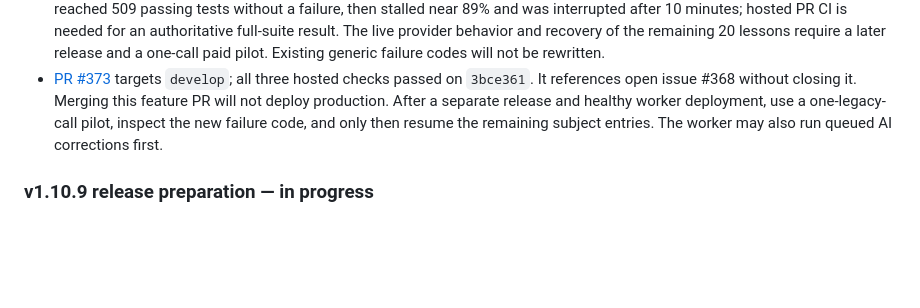
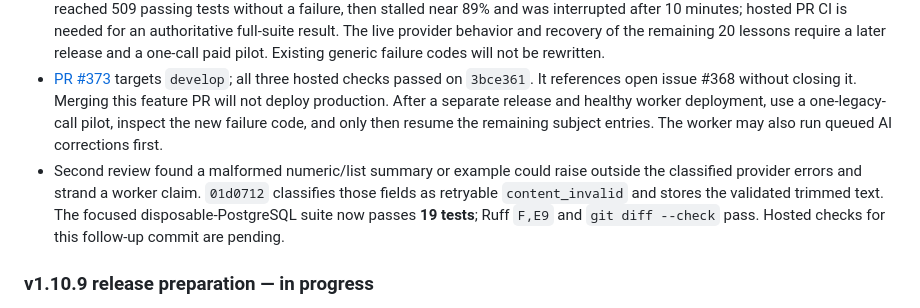
Before and after one commit to Coding-Moves/one-concept, a Markdown page: docs/WORK_LOG.md, the part around the change. Rendered like a GitHub page; blank space fills up the shorter version.

Commit message:
Record second legacy recovery review

```diff
--- a/docs/WORK_LOG.md
+++ b/docs/WORK_LOG.md
@@ -13,6 +13,7 @@ claims as completed work.
 - `5a2fb8d` parses all non-thought Gemini text parts, rejects incomplete/safety-stopped responses explicitly, allows a larger bounded output for a complete card, and saves safe failure codes and entry IDs for the next run. The operator guidance and handoff log are a separate documentation commit.
 - Validation: 16 focused backend tests passed against disposable PostgreSQL 16; Ruff `F,E9` passed. The full backend run reached 509 passing tests without a failure, then stalled near 89% and was interrupted after 10 minutes; hosted PR CI is needed for an authoritative full-suite result. The live provider behavior and recovery of the remaining 20 lessons require a later release and a one-call paid pilot. Existing generic failure codes will not be rewritten.
 - [PR #373](https://github.com/Coding-Moves/one-concept/pull/373) targets `develop`; all three hosted checks passed on `3bce361`. It references open issue #368 without closing it. Merging this feature PR will not deploy production. After a separate release and healthy worker deployment, use a one-legacy-call pilot, inspect the new failure code, and only then resume the remaining subject entries. The worker may also run queued AI corrections first.
+- Second review found a malformed numeric/list summary or example could raise outside the classified provider errors and strand a worker claim. `01d0712` classifies those fields as retryable `content_invalid` and stores the validated trimmed text. The focused disposable-PostgreSQL suite now passes **19 tests**; Ruff `F,E9` and `git diff --check` pass. Hosted checks for this follow-up commit are pending.
 
 ### v1.10.9 release preparation — in progress
 
```
